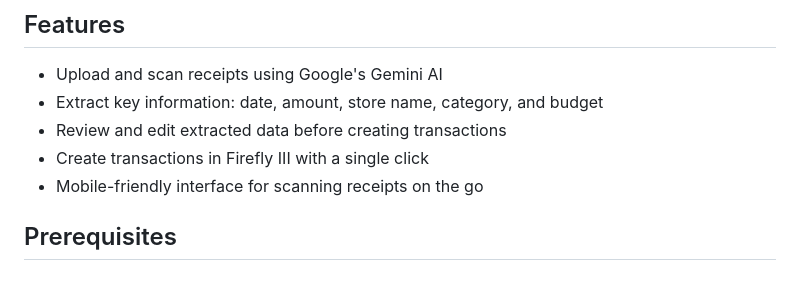
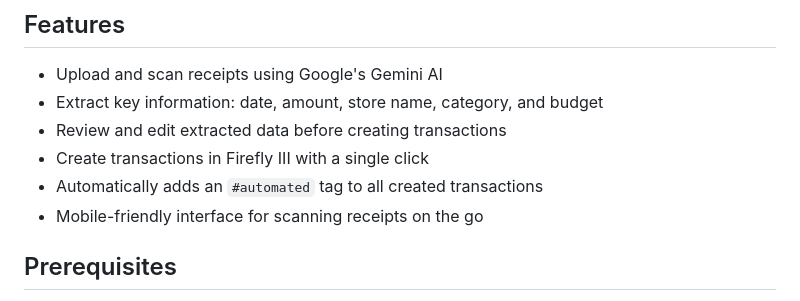
Before and after one commit to malikkhalim/firefly-receipt-scanner, a Markdown page: README.md, the part around the change. GitHub-like rendering.

```diff
--- a/README.md
+++ b/README.md
@@ -15,6 +15,7 @@ https://github.com/user-attachments/assets/ec41d8dc-71e9-4aa4-b65c-869c3dd54845
 - Extract key information: date, amount, store name, category, and budget
 - Review and edit extracted data before creating transactions
 - Create transactions in Firefly III with a single click
+- Automatically adds an `#automated` tag to all created transactions
 - Mobile-friendly interface for scanning receipts on the go
 
 ## Prerequisites
```
